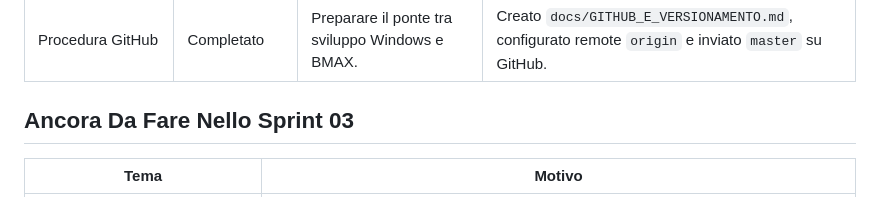
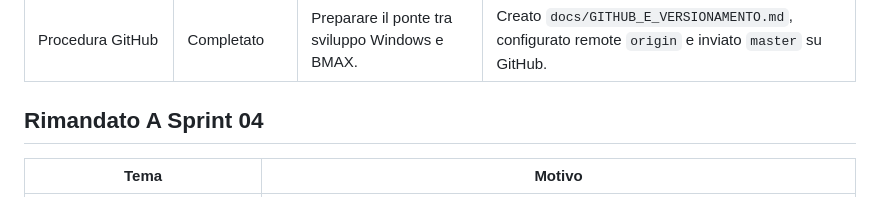
Before and after one commit to Ebra1975/B3D-Gestionale, a Markdown page: docs/BOARD_SPRINT_03.md, the part around the change. Rendered like a GitHub page.

Commit message:
Chiude Sprint 03

```diff
--- a/docs/BOARD_SPRINT_03.md
+++ b/docs/BOARD_SPRINT_03.md
@@ -24,7 +24,7 @@ Consolidare il flusso post-accettazione e preparare il gestionale a essere piu u
 | Template consulenza base v2 | Completato come prima rifinitura | Rendere la proposta cliente piu leggibile senza esporre i costi interni. | Migliorato template automatico con intestazione, riepilogo, sezione tecnica, tabella economica sintetica e nota fiscale da validare. |
 | Procedura GitHub | Completato | Preparare il ponte tra sviluppo Windows e BMAX. | Creato `docs/GITHUB_E_VERSIONAMENTO.md`, configurato remote `origin` e inviato `master` su GitHub. |
 
-## Ancora Da Fare Nello Sprint 03
+## Rimandato A Sprint 04
 
 | Tema | Motivo |
 |---|---|
```
Also changed, not shown: docs/SPRINT_03_CHIUSURA.md (added, +188 -0 lines).
